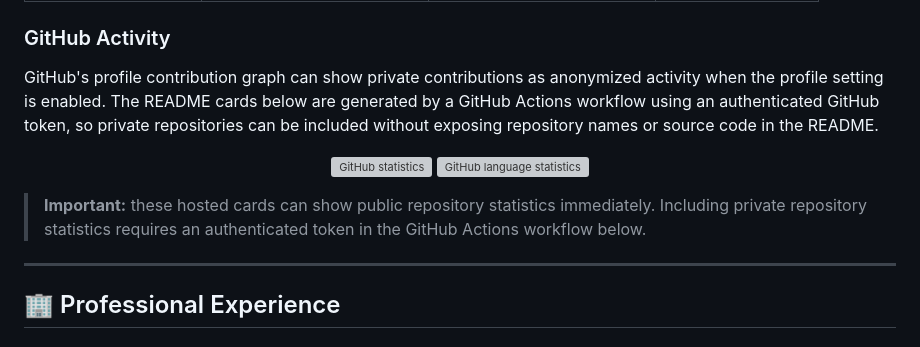
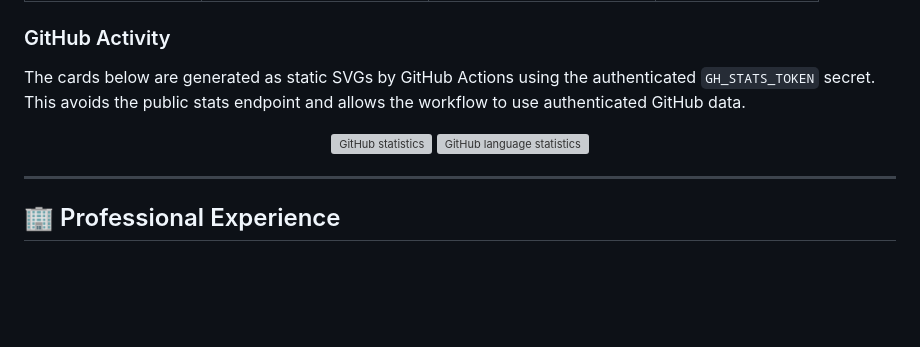
Before and after one commit to SamanAziziSiyan/SamanAziziSiyan, a Markdown page: README.md, the part around one of its changes. GitHub-like rendering; blank space fills up the shorter version; grey boxes are pictures that could not be loaded.

Commit message:
Use generated private-aware GitHub stats cards

```diff
--- a/README.md
+++ b/README.md
@@ -42,6 +42,6 @@ My experience spans large existing products, custom WordPress/WooCommerce develo
 
 ### GitHub Activity
 
-GitHub's profile contribution graph can show private contributions as anonymized activity when the profile setting is enabled. The README cards below are generated by a GitHub Actions workflow using an authenticated GitHub token, so private repositories can be included without exposing repository names or source code in the README.
+The cards below are generated as static SVGs by GitHub Actions using the authenticated `GH_STATS_TOKEN` secret. This avoids the public stats endpoint and allows the workflow to use authenticated GitHub data.
 
 <p align="center">
@@ -50,6 +50,4 @@ GitHub's profile contribution graph can show private contributions as anonymized
 </p>
-
-> **Important:** these hosted cards can show public repository statistics immediately. Including private repository statistics requires an authenticated token in the GitHub Actions workflow below.
 
 ---
 
```
Also changed, not shown: other parts of README.md (+2 -2 lines).
